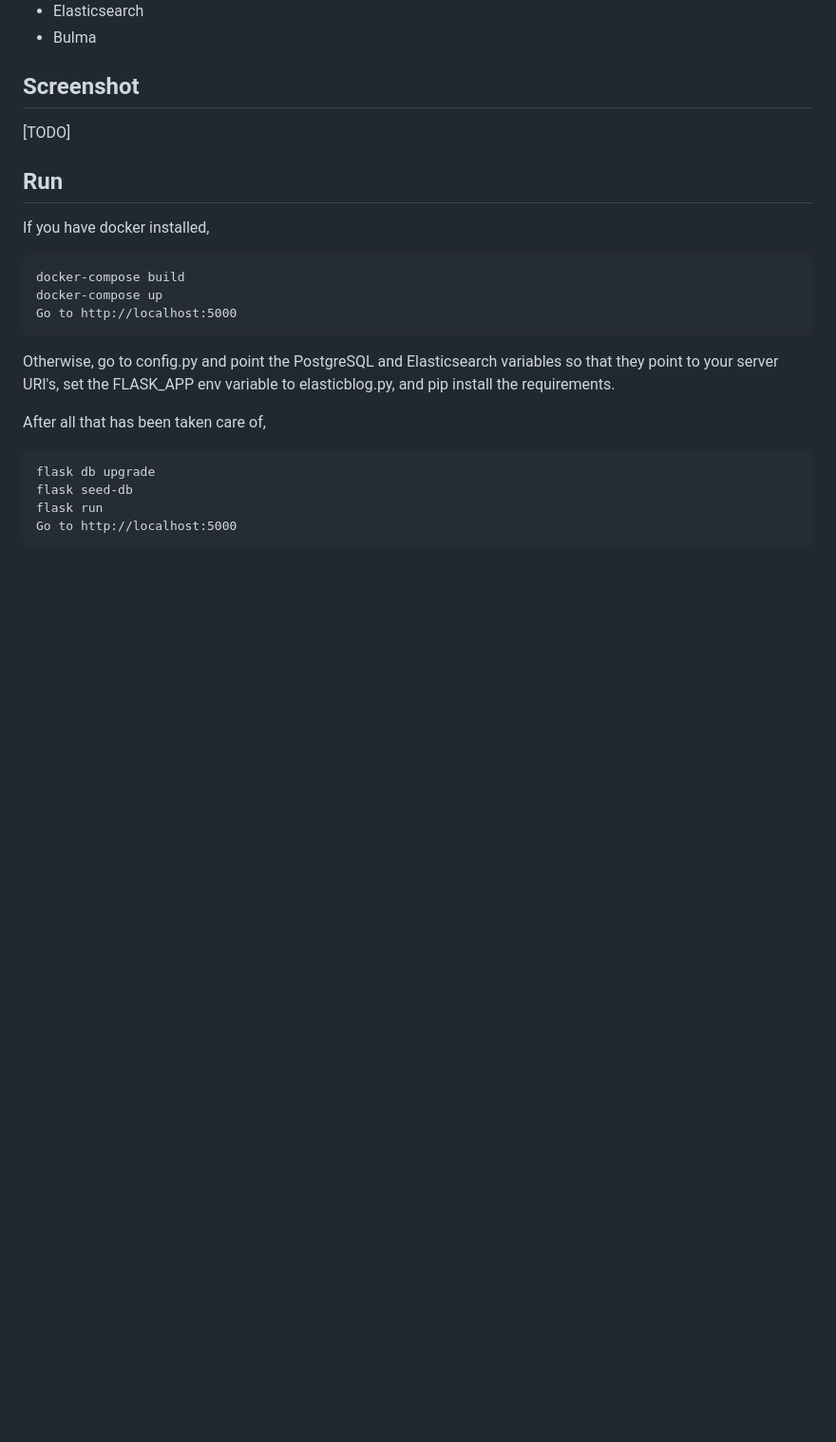
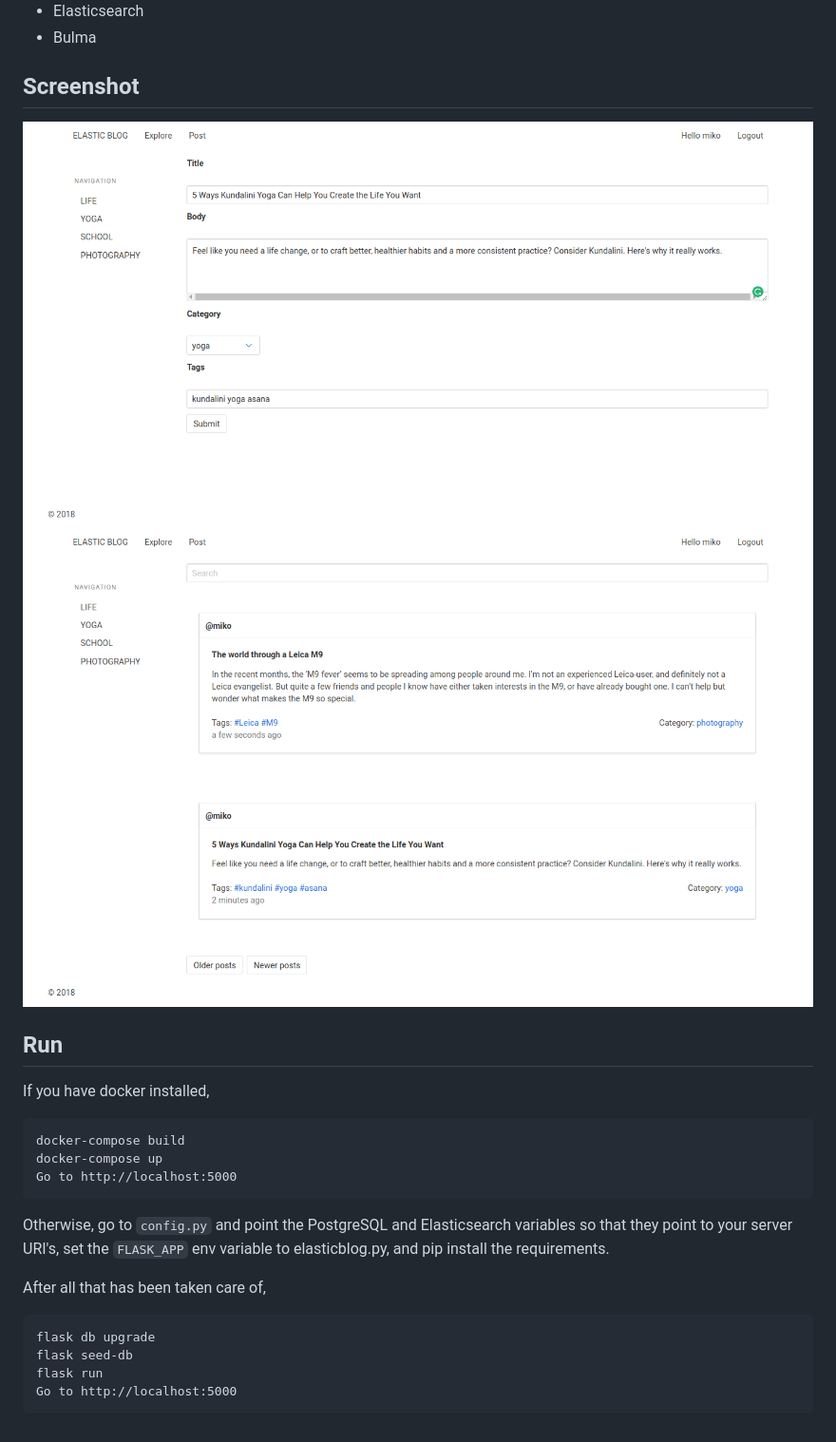
Before and after one commit to maikeulb/elasticblog, a Markdown page: README.md, the part around the change. Shown: that part at 95% size. Drawn GitHub-style; pictures changed too: screenshots/index.png (added), screenshots/post.png (added); blank space fills up the shorter version.

Commit message:
add screen shots

````diff
--- a/README.md
+++ b/README.md
@@ -13,7 +13,8 @@ Technology
 
 Screenshot
 ---
-[TODO]
+![post](/screenshots/post.png?raw=true "Post")
+![index](/screenshots/index.png?raw=true "Post")
 
 Run
 ---
@@ -24,8 +25,8 @@ docker-compose up
 Go to http://localhost:5000
 ```
 
-Otherwise, go to config.py and point the PostgreSQL and Elasticsearch variables
-so that they point to your server URI's, set the FLASK_APP env variable to
+Otherwise, go to `config.py` and point the PostgreSQL and Elasticsearch variables
+so that they point to your server URI's, set the `FLASK_APP` env variable to
 elasticblog.py, and pip install the requirements.
 
 After all that has been taken care of,
````
Also changed, not shown: 1 other file.
